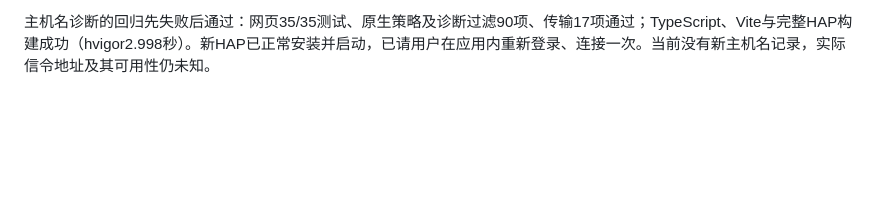
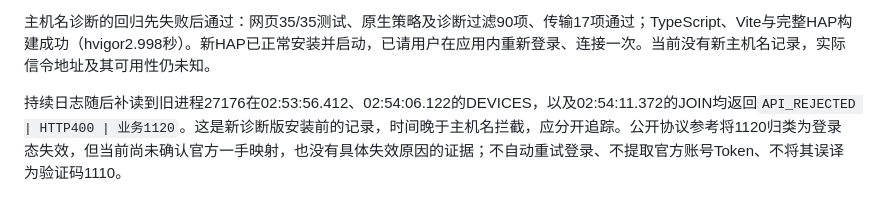
Before and after one commit to lukedd666-sudo/UU-HarmonyOS, a Markdown page: docs/验收/2026-10-17-电脑模拟器调试.md, the part around the change. Drawn GitHub-style; blank space fills up the shorter version.

Commit message:
Record subsequent business 1120 refusals separately

```diff
--- a/docs/验收/2026-10-17-电脑模拟器调试.md
+++ b/docs/验收/2026-10-17-电脑模拟器调试.md
@@ -113,3 +113,5 @@ UU再次接受JOIN；本次异常明确来自主机名范围检查，当前仅
 下一项诊断严格限于规范化的`https | hostname | port`。仅在本机信令主机名校验失败时输出`UU_REA_SIGNAL_ORIGIN`记录；不输出原始地址、路径、查询参数、userinfo、fragment、Token或房间响应。带userinfo、fragment、控制字符或不合法地址的输入不生成记录，原生再次校验结构与长度后才进入现有应用日志。该观测不改变域名许可、TLS、禁止重定向和失败清理逻辑。
 
 主机名诊断的回归先失败后通过：网页35/35测试、原生策略及诊断过滤90项、传输17项通过；TypeScript、Vite与完整HAP构建成功（hvigor2.998秒）。新HAP已正常安装并启动，已请用户在应用内重新登录、连接一次。当前没有新主机名记录，实际信令地址及其可用性仍未知。
+
+持续日志随后补读到旧进程27176在02:53:56.412、02:54:06.122的DEVICES，以及02:54:11.372的JOIN均返回`API_REJECTED | HTTP400 | 业务1120`。这是新诊断版安装前的记录，时间晚于主机名拦截，应分开追踪。公开协议参考将1120归类为登录态失效，但当前尚未确认官方一手映射，也没有具体失效原因的证据；不自动重试登录、不提取官方账号Token、不将其误译为验证码1110。
```
